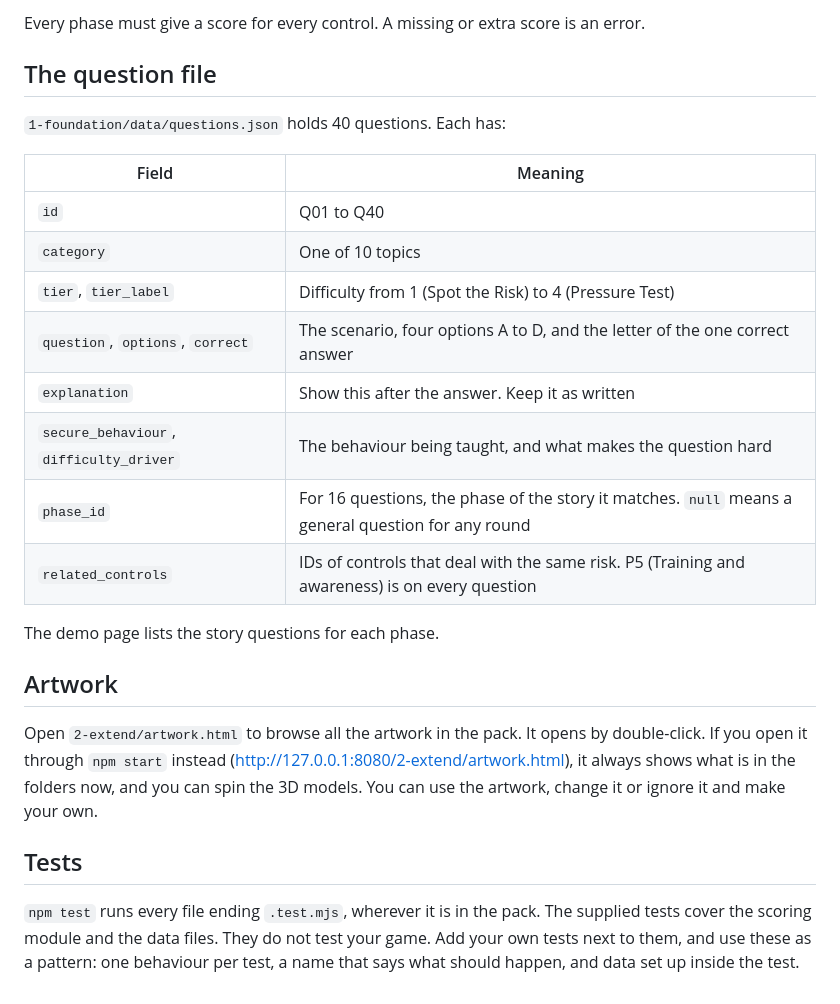
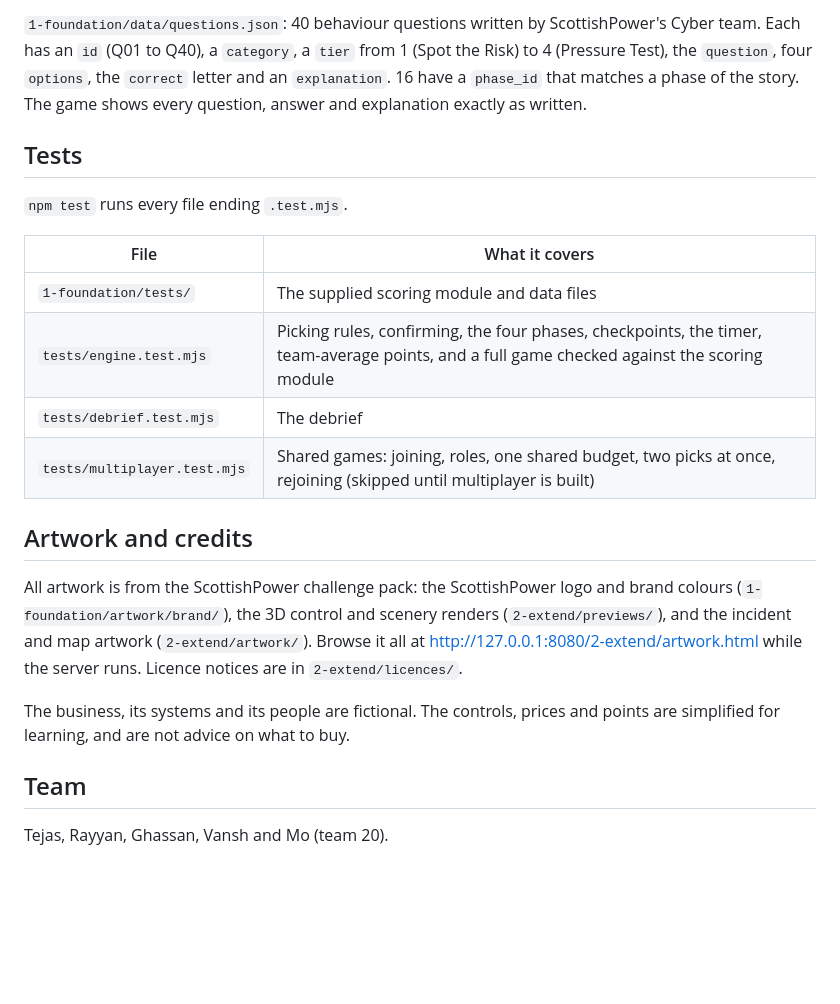
Before and after one commit to Vansh-Thacker/Zero-Hour, a Markdown page: README.md, the part around one of its changes. Rendered like a GitHub page; blank space fills up the shorter version.

```diff
--- a/README.md
+++ b/README.md
@@ -78,27 +90,23 @@ Things to know:
 
-Every phase must give a score for every control. A missing or extra score is an error.
-
-## The question file
-
-`1-foundation/data/questions.json` holds 40 questions. Each has:
-
-| Field | Meaning |
-|---|---|
-| `id` | Q01 to Q40 |
-| `category` | One of 10 topics |
-| `tier`, `tier_label` | Difficulty from 1 (Spot the Risk) to 4 (Pressure Test) |
-| `question`, `options`, `correct` | The scenario, four options A to D, and the letter of the one correct answer |
-| `explanation` | Show this after the answer. Keep it as written |
-| `secure_behaviour`, `difficulty_driver` | The behaviour being taught, and what makes the question hard |
-| `phase_id` | For 16 questions, the phase of the story it matches. `null` means a general question for any round |
-| `related_controls` | IDs of controls that deal with the same risk. P5 (Training and awareness) is on every question |
-
-The demo page lists the story questions for each phase.
-
-## Artwork
-
-Open `2-extend/artwork.html` to browse all the artwork in the pack. It opens by double-click. If you open it through `npm start` instead (http://127.0.0.1:8080/2-extend/artwork.html), it always shows what is in the folders now, and you can spin the 3D models. You can use the artwork, change it or ignore it and make your own.
+`1-foundation/data/questions.json`: 40 behaviour questions written by ScottishPower's Cyber team. Each has an `id` (Q01 to Q40), a `category`, a `tier` from 1 (Spot the Risk) to 4 (Pressure Test), the `question`, four `options`, the `correct` letter and an `explanation`. 16 have a `phase_id` that matches a phase of the story. The game shows every question, answer and explanation exactly as written.
 
 ## Tests
 
-`npm test` runs every file ending `.test.mjs`, wherever it is in the pack. The supplied tests cover the scoring module and the data files. They do not test your game. Add your own tests next to them, and use these as a pattern: one behaviour per test, a name that says what should happen, and data set up inside the test.
+`npm test` runs every file ending `.test.mjs`.
+
+| File | What it covers |
+|---|---|
+| `1-foundation/tests/` | The supplied scoring module and data files |
+| `tests/engine.test.mjs` | Picking rules, confirming, the four phases, checkpoints, the timer, team-average points, and a full game checked against the scoring module |
+| `tests/debrief.test.mjs` | The debrief |
+| `tests/multiplayer.test.mjs` | Shared games: joining, roles, one shared budget, two picks at once, rejoining (skipped until multiplayer is built) |
+
+## Artwork and credits
+
+All artwork is from the ScottishPower challenge pack: the ScottishPower logo and brand colours (`1-foundation/artwork/brand/`), the 3D control and scenery renders (`2-extend/previews/`), and the incident and map artwork (`2-extend/artwork/`). Browse it all at http://127.0.0.1:8080/2-extend/artwork.html while the server runs. Licence notices are in `2-extend/licences/`.
+
+The business, its systems and its people are fictional. The controls, prices and points are simplified for learning, and are not advice on what to buy.
+
+## Team
+
+Tejas, Rayyan, Ghassan, Vansh and Mo (team 20).
```
Also changed, not shown: other parts of README.md (+59 -47 lines).
